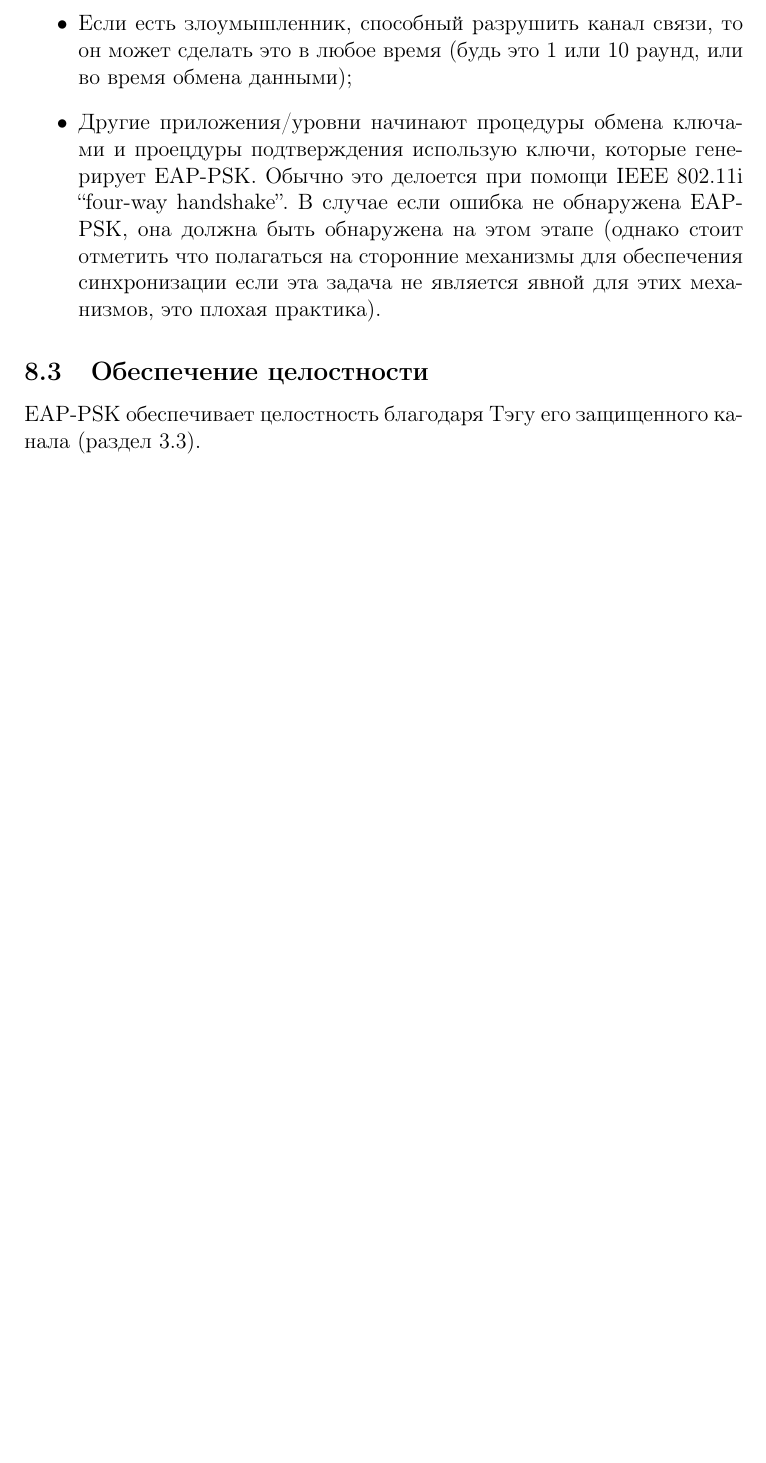
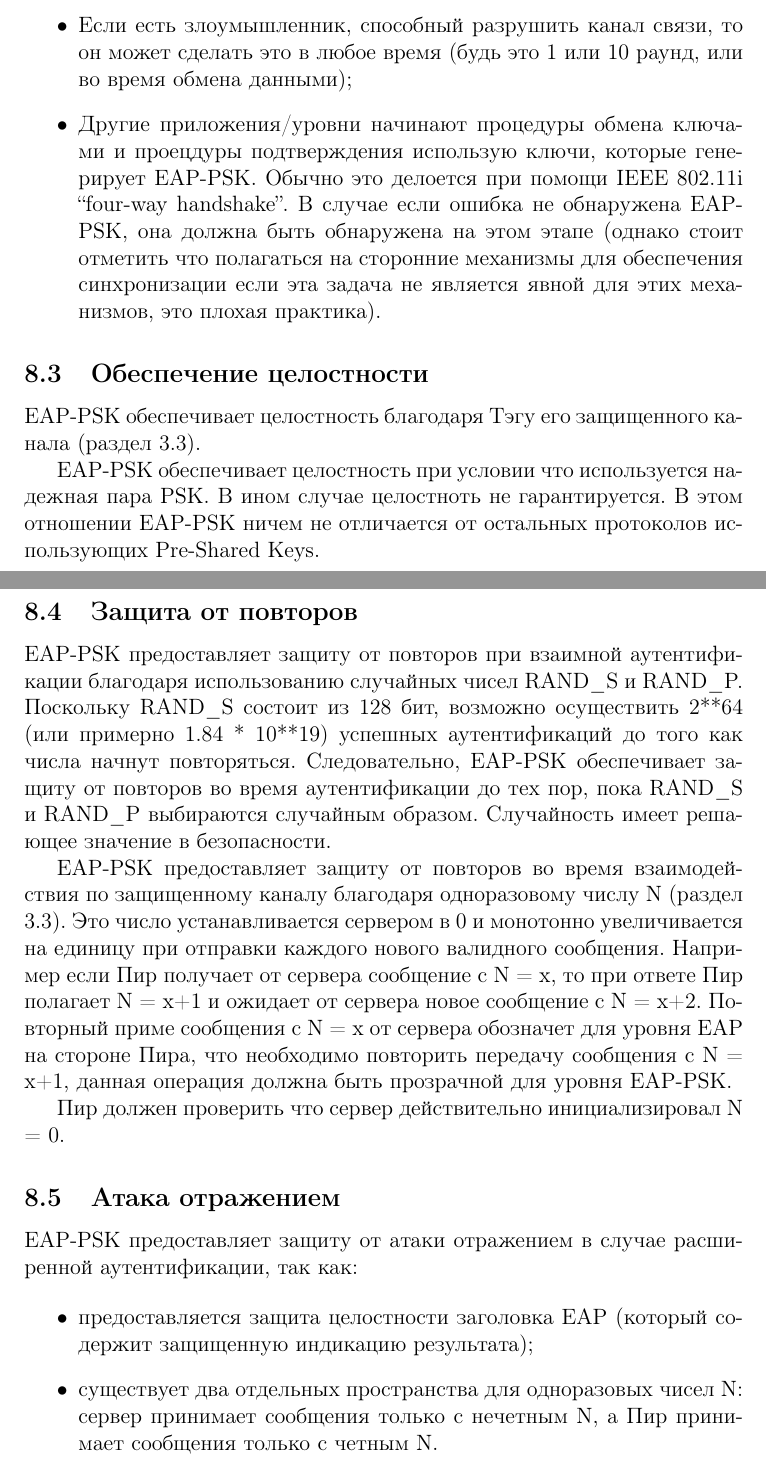
Before and after one commit to mariarti91/plc_G9903_022014, a LaTeX document (doc/rfc-4764/rfc4764.tex, which reads doc/rfc-4764/security.tex): part of page 43 of 43 before the commit and two parts of pages 43 and 44 of 44 after it, the two joined at a grey line, cut so that both start at the same text, the shorter picture padded with empty space. Compiled offline with pdfLaTeX.

Commit message:
EAP-PSK Security considerations

```diff
--- a/doc/rfc-4764/security.tex
+++ b/doc/rfc-4764/security.tex
@@ -47,3 +47,22 @@ EAP-PSK предоставляет защищенную индикацию ре
 \subsection{Обеспечение целостности}
 
 EAP-PSK обеспечивает целостность благодаря Тэгу его защищенного канала (раздел 3.3).
+
+EAP-PSK обеспечивает целостность при условии что используется надежная пара PSK. В ином случае целостноть не гарантируется.  В этом отношении EAP-PSK ничем не отличается от остальных протоколов использующих Pre-Shared Keys.
+
+\subsection{Защита от повторов}
+
+EAP-PSK предоставляет защиту от повторов при взаимной аутентификации благодаря использованию случайных чисел RAND\_S и RAND\_P. Поскольку RAND\_S состоит из 128 бит, возможно осуществить 2**64 (или примерно 1.84 * 10**19) успешных аутентификаций до того как числа начнут повторяться. Следовательно, EAP-PSK обеспечивает защиту от повторов во время аутентификации до тех пор, пока RAND\_S и RAND\_P выбираются случайным образом. Случайность имеет решающее значение в безопасности.
+
+EAP-PSK предоставляет защиту от повторов  во время взаимодействия по защищенному каналу благодаря одноразовому числу N (раздел 3.3). Это число устанавливается сервером в 0 и монотонно увеличивается на единицу при отправки каждого нового валидного сообщения. Например если Пир получает от сервера сообщение с N = x, то при ответе Пир полагает N = x+1 и ожидает от сервера новое сообщение с N = x+2. Повторный приме сообщения с N = x от сервера обозначет для уровня EAP на стороне Пира, что необходимо повторить передачу сообщения с N = x+1, данная операция должна быть прозрачной для уровня EAP-PSK.
+
+Пир должен проверить что сервер действительно инициализировал N = 0.
+
+\subsection{Атака отражением}
+
+EAP-PSK предоставляет защиту от атаки отражением в случае расширенной аутентификации, так как:
+
+\begin{itemize}
+\item предоставляется защита целостности заголовка EAP (который содержит защищенную индикацию результата);
+\item существует два отдельных пространства для одноразовых чисел N: сервер принимает сообщения только с нечетным N, а Пир принимает сообщения только с четным N.
+\end{itemize}
```
